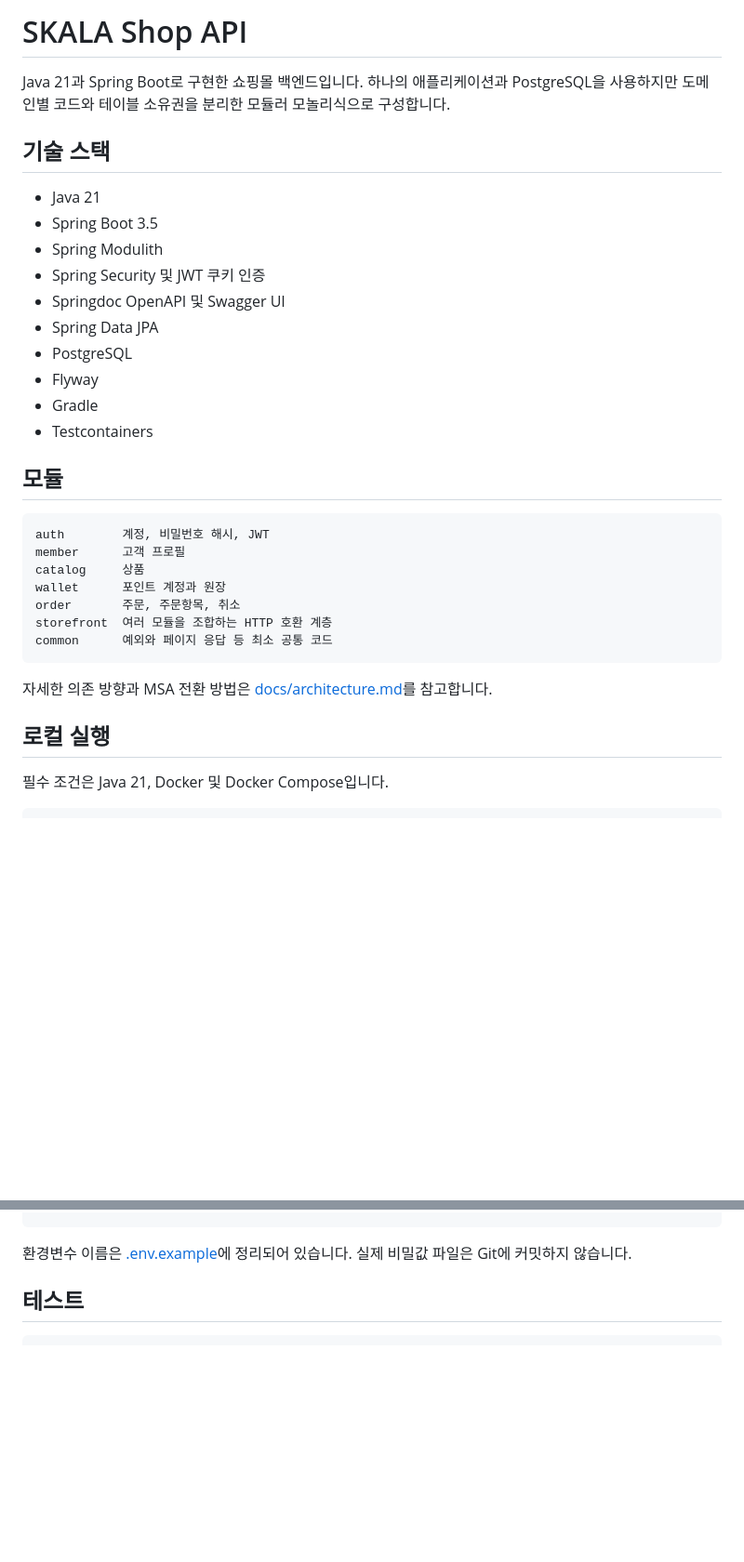
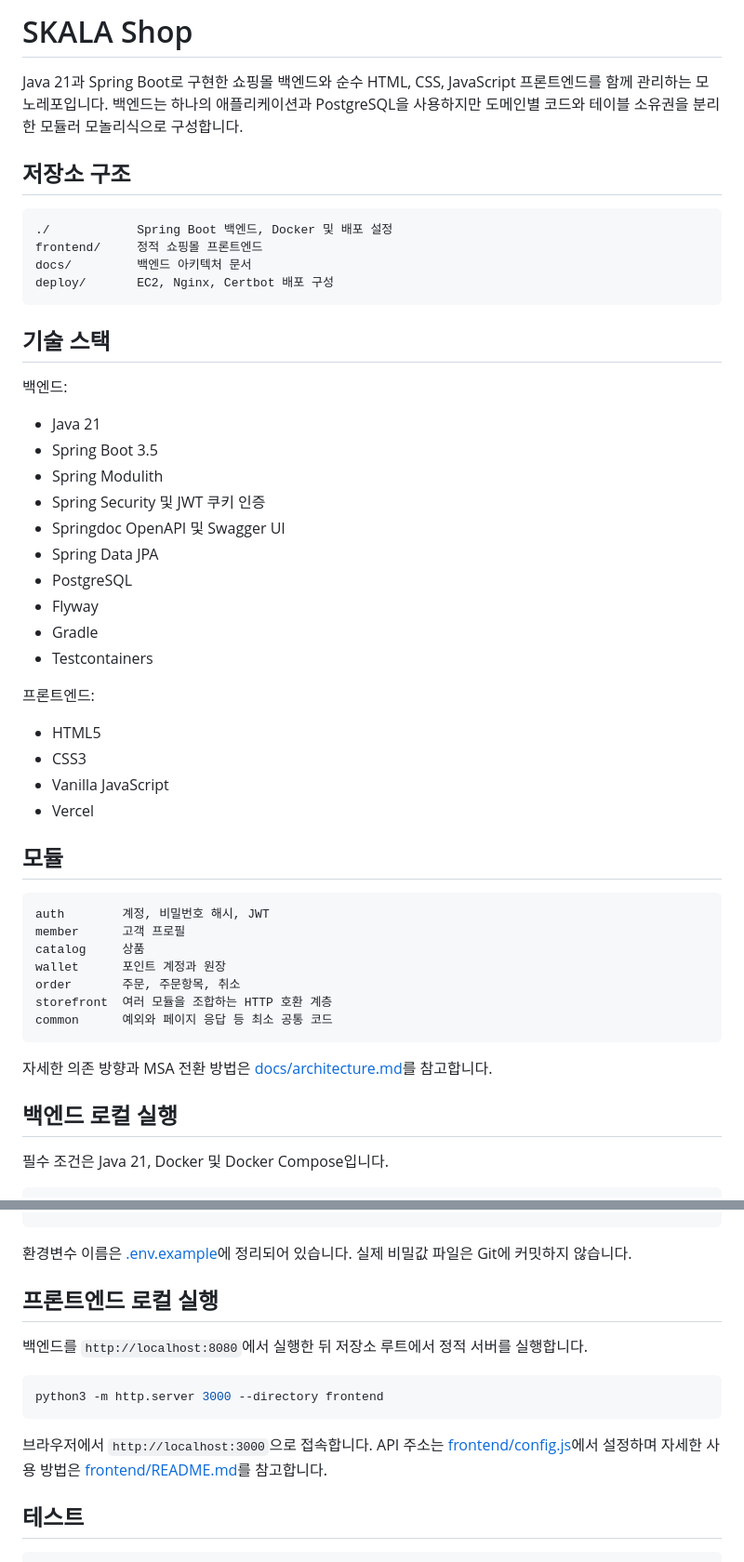
Before and after one commit to xixvivji/SKALA-shop-api, a Markdown page: README.md, 2 parts joined by grey strips. Shown at 93% size. Drawn GitHub-style; blank space fills up the shorter version.

```diff
--- a/README.md
+++ b/README.md
@@ -1,10 +1,22 @@
-# SKALA Shop API
+# SKALA Shop
 
-Java 21과 Spring Boot로 구현한 쇼핑몰 백엔드입니다. 하나의 애플리케이션과
-PostgreSQL을 사용하지만 도메인별 코드와 테이블 소유권을 분리한 모듈러
-모놀리식으로 구성합니다.
+Java 21과 Spring Boot로 구현한 쇼핑몰 백엔드와 순수 HTML, CSS,
+JavaScript 프론트엔드를 함께 관리하는 모노레포입니다. 백엔드는 하나의
+애플리케이션과 PostgreSQL을 사용하지만 도메인별 코드와 테이블 소유권을
+분리한 모듈러 모놀리식으로 구성합니다.
+
+## 저장소 구조
+
+~~~text
+./            Spring Boot 백엔드, Docker 및 배포 설정
+frontend/     정적 쇼핑몰 프론트엔드
+docs/         백엔드 아키텍처 문서
+deploy/       EC2, Nginx, Certbot 배포 구성
+~~~
 
 ## 기술 스택
+
+백엔드:
 
 - Java 21
 - Spring Boot 3.5
@@ -16,6 +28,13 @@ PostgreSQL을 사용하지만 도메인별 코드와 테이블 소유권을 분
 - Flyway
 - Gradle
 - Testcontainers
+
+프론트엔드:
+
+- HTML5
+- CSS3
+- Vanilla JavaScript
+- Vercel
 
 ## 모듈
 
@@ -32,7 +51,7 @@ common      예외와 페이지 응답 등 최소 공통 코드
 자세한 의존 방향과 MSA 전환 방법은
 [docs/architecture.md](docs/architecture.md)를 참고합니다.
 
-## 로컬 실행
+## 백엔드 로컬 실행
 
 필수 조건은 Java 21, Docker 및 Docker Compose입니다.
 
@@ -54,6 +73,19 @@ DB password skala
 
 환경변수 이름은 [.env.example](.env.example)에 정리되어 있습니다. 실제
 비밀값 파일은 Git에 커밋하지 않습니다.
+
+## 프론트엔드 로컬 실행
+
+백엔드를 `http://localhost:8080`에서 실행한 뒤 저장소 루트에서 정적 서버를
+실행합니다.
+
+~~~bash
+python3 -m http.server 3000 --directory frontend
+~~~
+
+브라우저에서 `http://localhost:3000`으로 접속합니다. API 주소는
+[frontend/config.js](frontend/config.js)에서 설정하며 자세한 사용 방법은
+[frontend/README.md](frontend/README.md)를 참고합니다.
 
 ## 테스트
 
```
Also changed, not shown: other parts of README.md (+3 -0 lines), frontend/README.md (added, +45 -0 lines).
